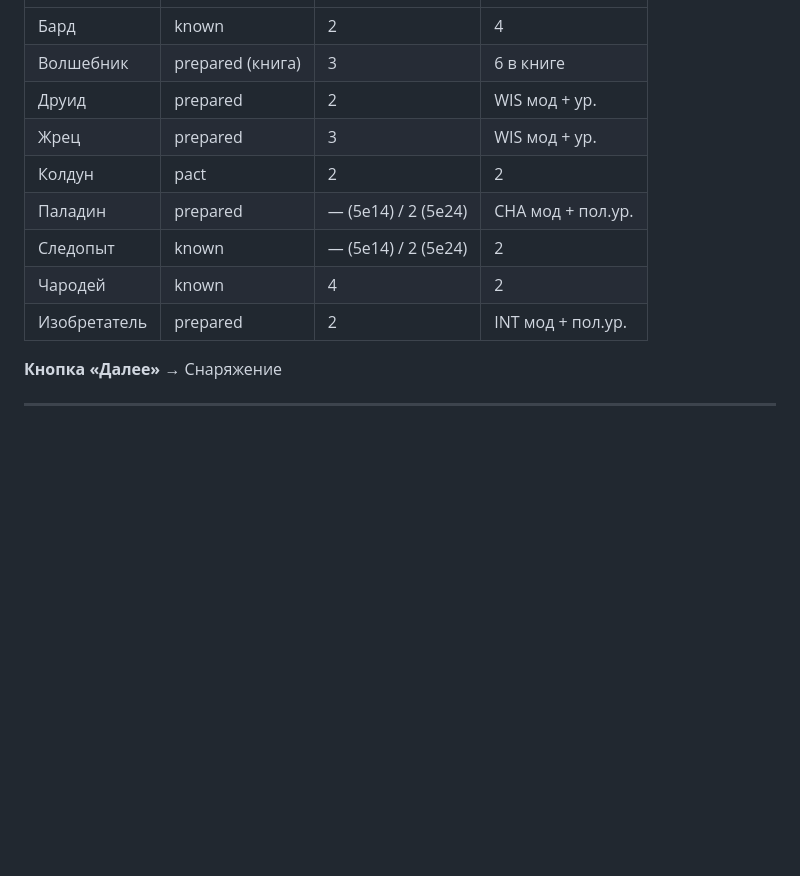
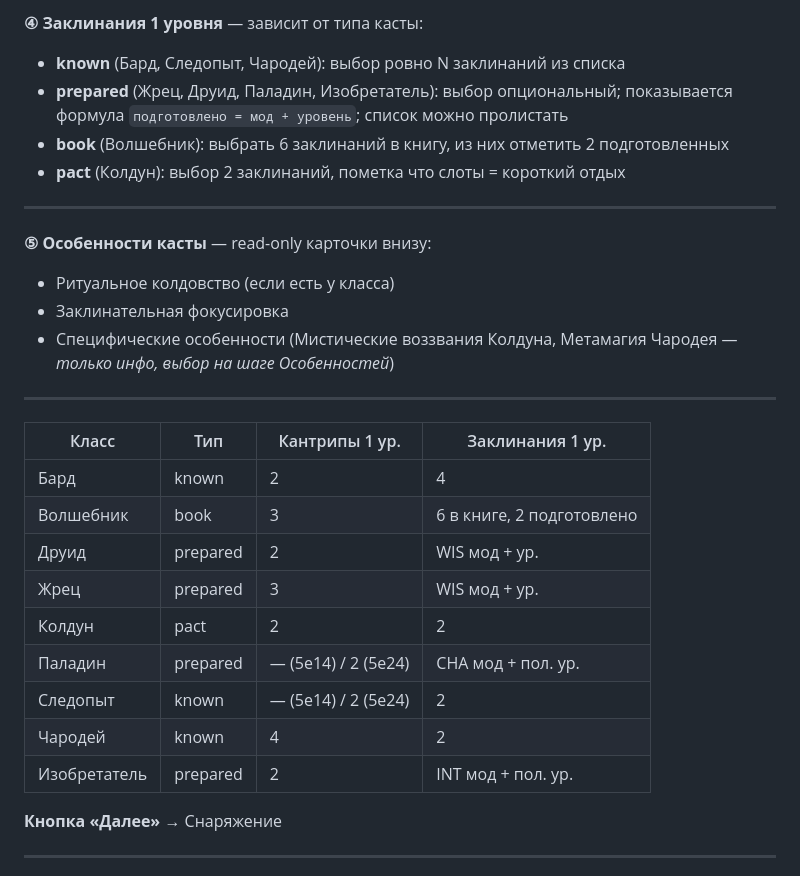
Before and after one commit to ArtChaosData/HeroSummoner, a Markdown page: docs/SPECIFICATION.md, the part around one of its changes. Drawn GitHub-style; blank space fills up the shorter version.

```diff
--- a/docs/SPECIFICATION.md
+++ b/docs/SPECIFICATION.md
@@ -430,13 +456,29 @@
+**④ Заклинания 1 уровня** — зависит от типа касты:
+- **known** (Бард, Следопыт, Чародей): выбор ровно N заклинаний из списка
+- **prepared** (Жрец, Друид, Паладин, Изобретатель): выбор опциональный; показывается формула `подготовлено = мод + уровень`; список можно пролистать
+- **book** (Волшебник): выбрать 6 заклинаний в книгу, из них отметить 2 подготовленных
+- **pact** (Колдун): выбор 2 заклинаний, пометка что слоты = короткий отдых
+
+---
+
+**⑤ Особенности касты** — read-only карточки внизу:
+- Ритуальное колдовство (если есть у класса)
+- Заклинательная фокусировка
+- Специфические особенности (Мистические воззвания Колдуна, Метамагия Чародея — *только инфо, выбор на шаге Особенностей*)
+
+---
+
+| Класс | Тип | Кантрипы 1 ур. | Заклинания 1 ур. |
 |---|---|---|---|
 | Бард | known | 2 | 4 |
-| Волшебник | prepared (книга) | 3 | 6 в книге |
+| Волшебник | book | 3 | 6 в книге, 2 подготовлено |
 | Друид | prepared | 2 | WIS мод + ур. |
 | Жрец | prepared | 3 | WIS мод + ур. |
 | Колдун | pact | 2 | 2 |
-| Паладин | prepared | — (5e14) / 2 (5e24) | CHA мод + пол.ур. |
+| Паладин | prepared | — (5e14) / 2 (5e24) | CHA мод + пол. ур. |
 | Следопыт | known | — (5e14) / 2 (5e24) | 2 |
 | Чародей | known | 4 | 2 |
-| Изобретатель | prepared | 2 | INT мод + пол.ур. |
+| Изобретатель | prepared | 2 | INT мод + пол. ур. |
 
 **Кнопка «Далее»** → Снаряжение
 
```
Also changed, not shown: other parts of docs/SPECIFICATION.md (+39 -13 lines).
